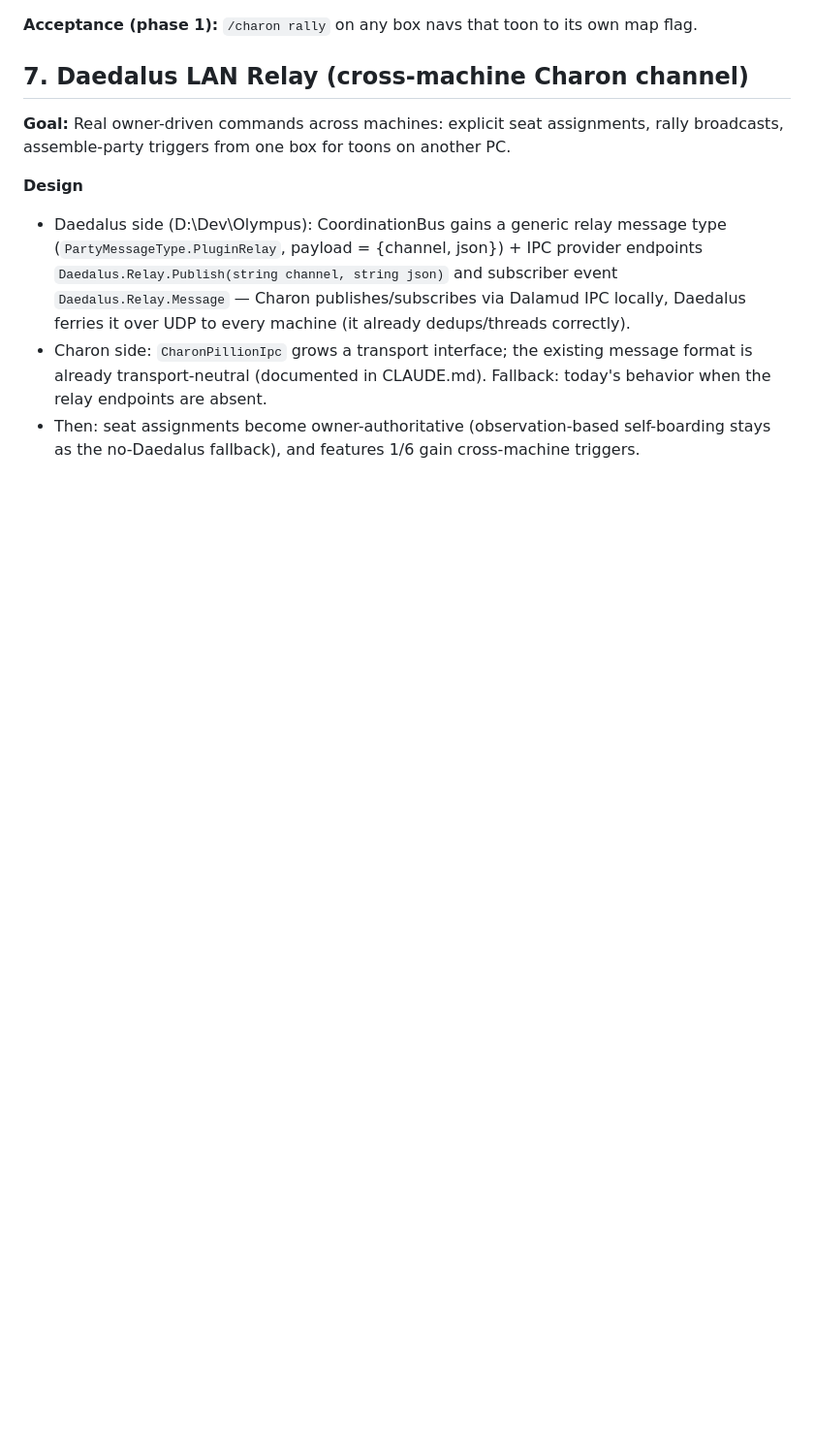
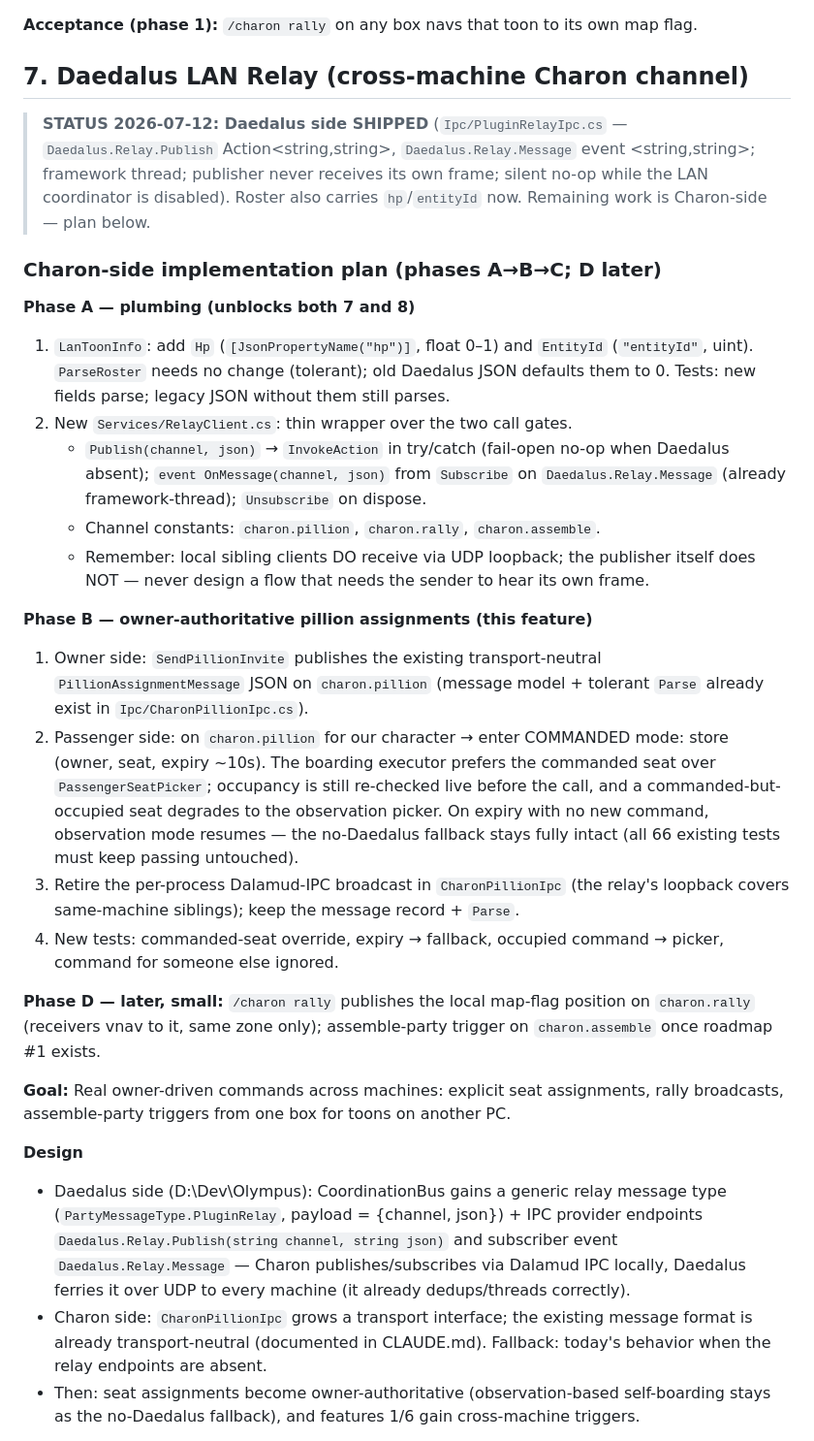
Before and after one commit to ofnature/Charon, a Markdown page: ROADMAP.md, the part around one of its changes. Shown at 97% size. Rendered like a GitHub page; blank space fills up the shorter version.

Commit message:
roadmap: Charon-side implementation plan for relay pillion (#7) and Heal Watch (#8)
Daedalus prerequisites shipped (PluginRelayIpc + roster hp/entityId).

Co-Authored-By: Claude Fable 5 <noreply@anthropic.com>

```diff
--- a/ROADMAP.md
+++ b/ROADMAP.md
@@ -109,6 +109,44 @@ final checkmark always requires a human.
 
 ## 7. Daedalus LAN Relay (cross-machine Charon channel)
 
+> **STATUS 2026-07-12: Daedalus side SHIPPED** (`Ipc/PluginRelayIpc.cs` — `Daedalus.Relay.Publish`
+> Action<string,string>, `Daedalus.Relay.Message` event <string,string>; framework thread;
+> publisher never receives its own frame; silent no-op while the LAN coordinator is disabled).
+> Roster also carries `hp`/`entityId` now. Remaining work is Charon-side — plan below.
+
+### Charon-side implementation plan (phases A→B→C; D later)
+
+**Phase A — plumbing (unblocks both 7 and 8)**
+1. `LanToonInfo`: add `Hp` (`[JsonPropertyName("hp")]`, float 0–1) and `EntityId`
+   (`"entityId"`, uint). `ParseRoster` needs no change (tolerant); old Daedalus JSON
+   defaults them to 0. Tests: new fields parse; legacy JSON without them still parses.
+2. New `Services/RelayClient.cs`: thin wrapper over the two call gates.
+   - `Publish(channel, json)` → `InvokeAction` in try/catch (fail-open no-op when
+     Daedalus absent); `event OnMessage(channel, json)` from `Subscribe` on
+     `Daedalus.Relay.Message` (already framework-thread); `Unsubscribe` on dispose.
+   - Channel constants: `charon.pillion`, `charon.rally`, `charon.assemble`.
+   - Remember: local sibling clients DO receive via UDP loopback; the publisher itself
+     does NOT — never design a flow that needs the sender to hear its own frame.
+
+**Phase B — owner-authoritative pillion assignments (this feature)**
+1. Owner side: `SendPillionInvite` publishes the existing transport-neutral
+   `PillionAssignmentMessage` JSON on `charon.pillion` (message model + tolerant
+   `Parse` already exist in `Ipc/CharonPillionIpc.cs`).
+2. Passenger side: on `charon.pillion` for our character → enter COMMANDED mode:
+   store (owner, seat, expiry ~10s). The boarding executor prefers the commanded seat
+   over `PassengerSeatPicker`; occupancy is still re-checked live before the call, and
+   a commanded-but-occupied seat degrades to the observation picker. On expiry with no
+   new command, observation mode resumes — the no-Daedalus fallback stays fully intact
+   (all 66 existing tests must keep passing untouched).
+3. Retire the per-process Dalamud-IPC broadcast in `CharonPillionIpc` (the relay's
+   loopback covers same-machine siblings); keep the message record + `Parse`.
+4. New tests: commanded-seat override, expiry → fallback, occupied command → picker,
+   command for someone else ignored.
+
+**Phase D — later, small:** `/charon rally` publishes the local map-flag position on
+`charon.rally` (receivers vnav to it, same zone only); assemble-party trigger on
+`charon.assemble` once roadmap #1 exists.
+
 **Goal:** Real owner-driven commands across machines: explicit seat assignments, rally
 broadcasts, assemble-party triggers from one box for toons on another PC.
 
```
Also changed, not shown: other parts of ROADMAP.md (+19 -0 lines).
